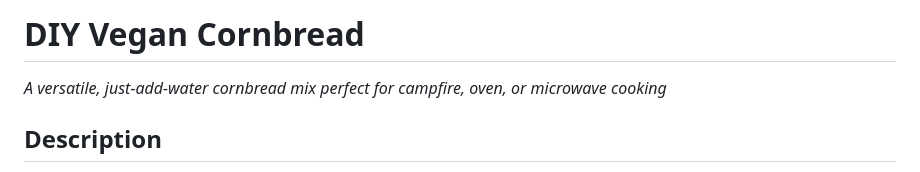
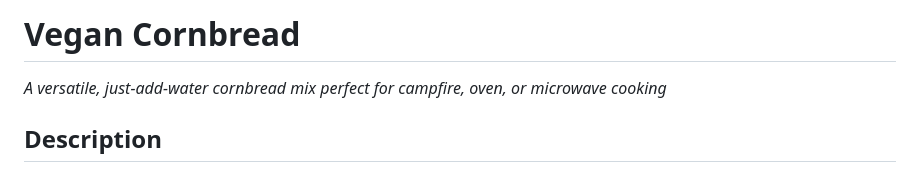
Before and after one commit to wclaytor/vegan-campsite-cookbook, a Markdown page: recipes/vegan-cornbread.md, the part around the change. GitHub-like rendering.

Commit message:
Change title from 'DIY Vegan Cornbread' to 'Vegan Cornbread'
Updated the title of the vegan cornbread recipe.

```diff
--- a/recipes/vegan-cornbread.md
+++ b/recipes/vegan-cornbread.md
@@ -1,4 +1,4 @@
-# DIY Vegan Cornbread
+# Vegan Cornbread
 *A versatile, just-add-water cornbread mix perfect for campfire, oven, or microwave cooking*
 
 ## Description
```
